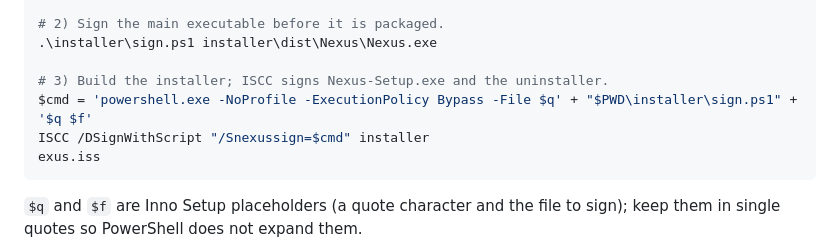
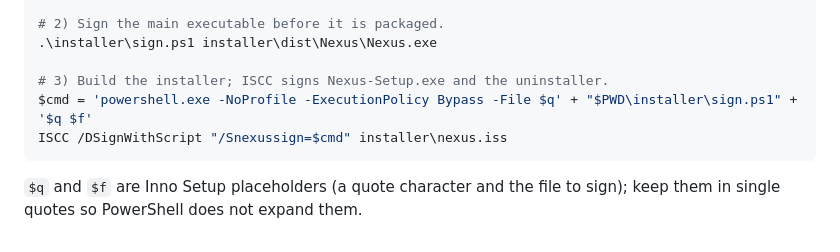
Before and after one commit to dorrachmani-dotcom/nexus-osint, a Markdown page: docs/SIGNING.md, the part around the change. Rendered like a GitHub page.

Commit message:
docs(signing): fix ISCC path in example
Co-Authored-By: Claude Opus 5.5 <noreply@anthropic.com>

````diff
--- a/docs/SIGNING.md
+++ b/docs/SIGNING.md
@@ -64,8 +64,7 @@ pyinstaller installer/nexus.spec --noconfirm --distpath installer/dist --workpat
 
 # 3) Build the installer; ISCC signs Nexus-Setup.exe and the uninstaller.
 $cmd = 'powershell.exe -NoProfile -ExecutionPolicy Bypass -File $q' + "$PWD\installer\sign.ps1" + '$q $f'
-ISCC /DSignWithScript "/Snexussign=$cmd" installer
-exus.iss
+ISCC /DSignWithScript "/Snexussign=$cmd" installer\nexus.iss
 ```
 
 `$q` and `$f` are Inno Setup placeholders (a quote character and the file to sign);
````
